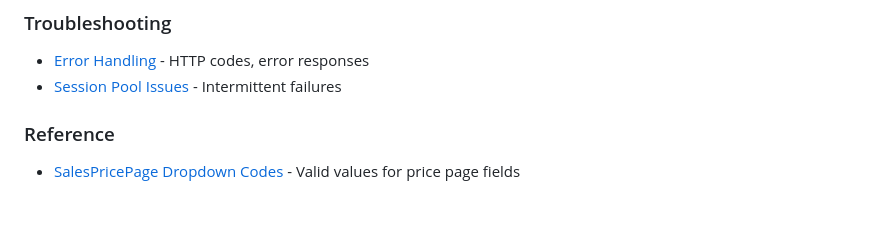
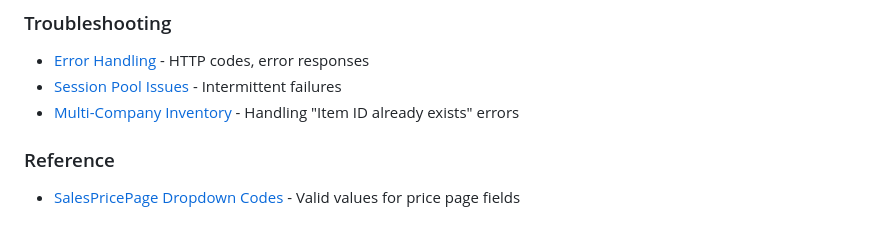
Before and after one commit to mrwuss/p21-api-documentation, a Markdown page: README.md, the part around the change. Rendered like a GitHub page.

Commit message:
feat: multi company inventory management with EPICOR inventory API

```diff
--- a/README.md
+++ b/README.md
@@ -67,6 +67,7 @@ This documentation is available online via GitHub Pages:
 ### Troubleshooting
 - [Error Handling](docs/06-Error-Handling.md) - HTTP codes, error responses
 - [Session Pool Issues](docs/07-Session-Pool-Troubleshooting.md) - Intermittent failures
+- [Multi-Company Inventory](docs/11-Multi-Company-Inventory-Management.md) - Handling "Item ID already exists" errors
 
 ### Reference
 - [SalesPricePage Dropdown Codes](docs/08-SalesPricePage-Codes.md) - Valid values for price page fields
```
Also changed, not shown: docs/11-Multi-Company-Inventory-Management.md (added, +221 -0 lines).
